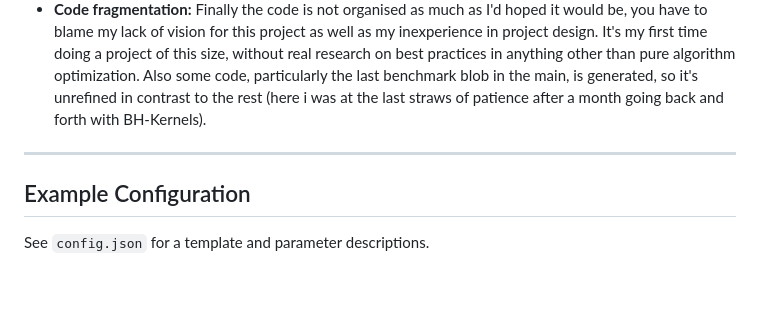
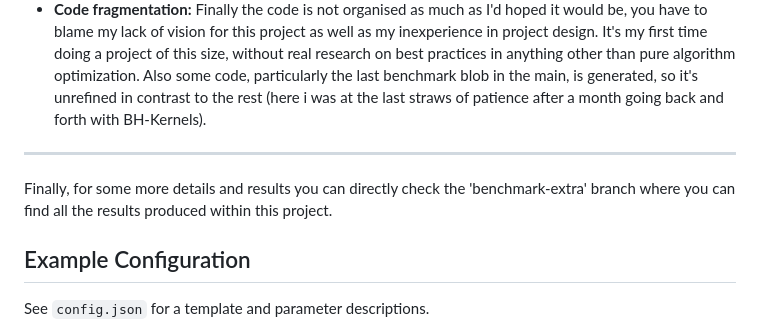
Before and after one commit to tusca99/N-body-simulation, a Markdown page: README.md, the part around the change. GitHub-like rendering; blank space fills up the shorter version.

```diff
--- a/README.md
+++ b/README.md
@@ -141,6 +141,8 @@ You no not need presentation folder to run the project. In fact there is a lot o
 
 ---
 
+Finally, for some more details and results you can directly check the 'benchmark-extra' branch where you can find all the results produced within this project.
+
 ## Example Configuration
 
 See `config.json` for a template and parameter descriptions.
```
